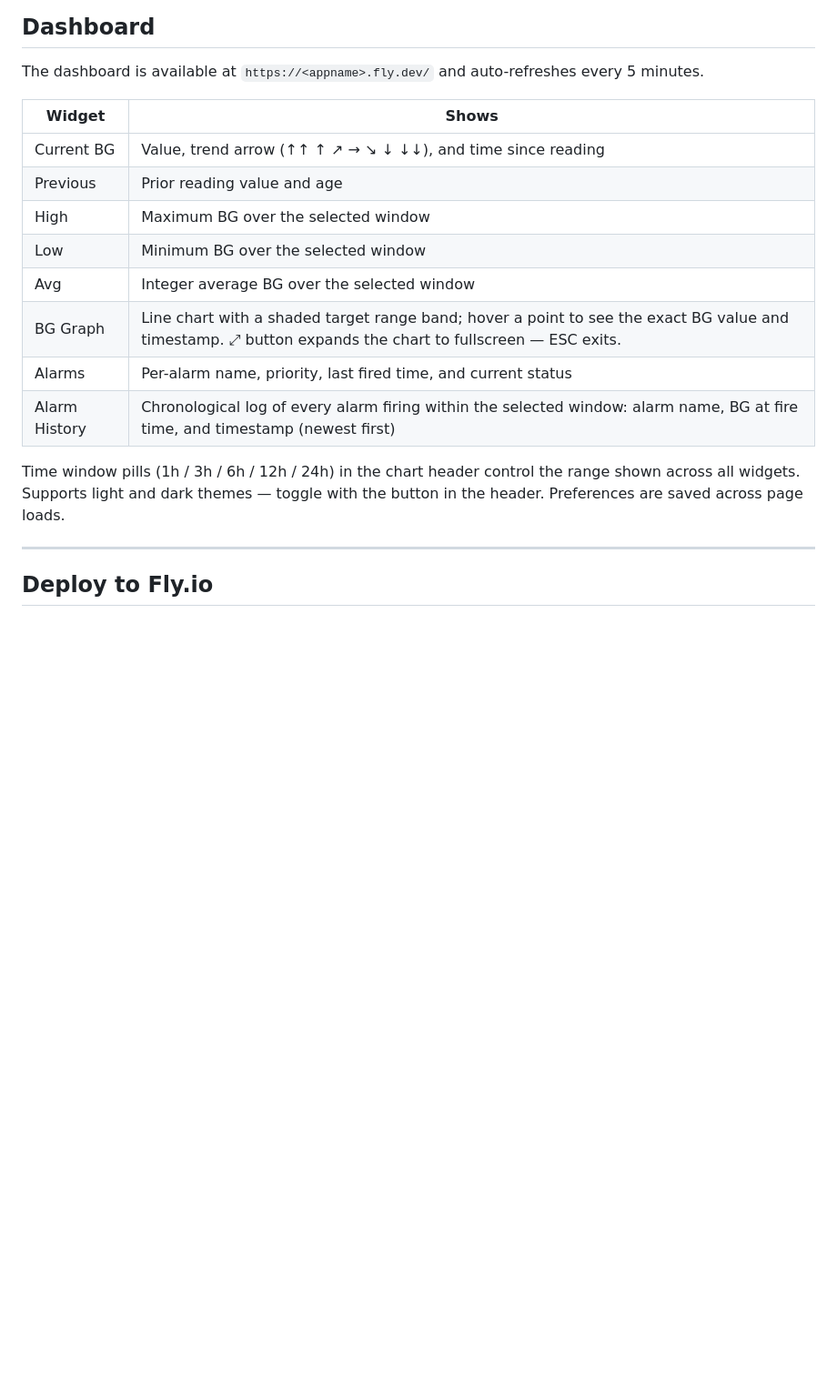
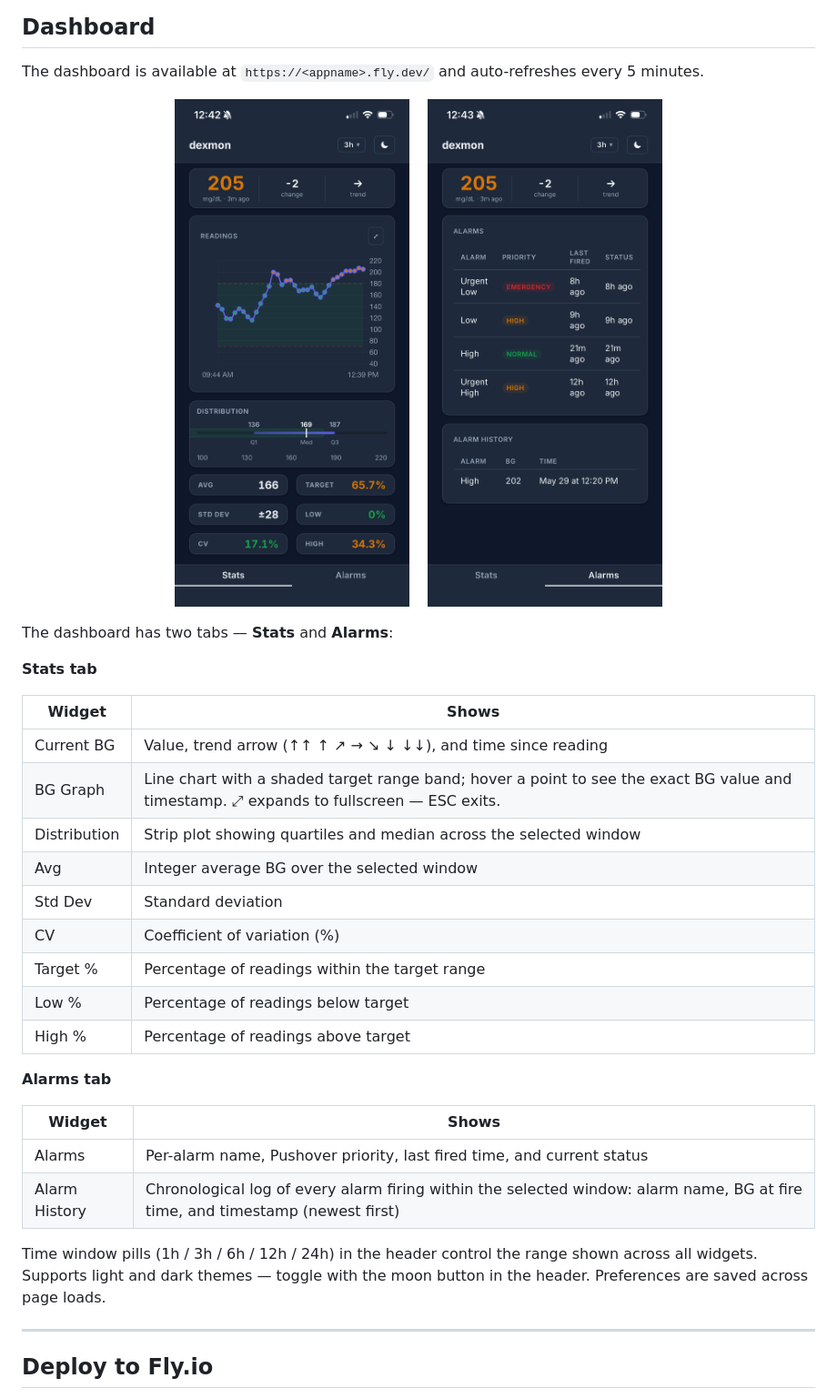
Before and after one commit to bigturdferguson/dexmon, a Markdown page: README.md, the part around the change. Shown at 91% size. GitHub-like rendering; pictures changed too: docs/images/dashboard-alarms.png (added), docs/images/dashboard-stats.png (added); blank space fills up the shorter version.

Commit message:
docs: add dashboard screenshots and expand dashboard section in README
Co-Authored-By: Claude Sonnet 4.6 <noreply@anthropic.com>

```diff
--- a/README.md
+++ b/README.md
@@ -8,18 +8,36 @@ A long-running Go daemon that monitors a Dexcom Share CGM account, evaluates con
 
 The dashboard is available at `https://<appname>.fly.dev/` and auto-refreshes every 5 minutes.
 
+<p align="center">
+  <img src="docs/images/dashboard-stats.png" width="280" alt="Stats tab — current BG, readings chart, distribution strip, and stat widgets">
+  &nbsp;&nbsp;
+  <img src="docs/images/dashboard-alarms.png" width="280" alt="Alarms tab — alarm status table and alarm history">
+</p>
+
+The dashboard has two tabs — **Stats** and **Alarms**:
+
+**Stats tab**
+
 | Widget | Shows |
 |--------|-------|
 | Current BG | Value, trend arrow (↑↑ ↑ ↗ → ↘ ↓ ↓↓), and time since reading |
-| Previous | Prior reading value and age |
-| High | Maximum BG over the selected window |
-| Low | Minimum BG over the selected window |
+| BG Graph | Line chart with a shaded target range band; hover a point to see the exact BG value and timestamp. ⤢ expands to fullscreen — ESC exits. |
+| Distribution | Strip plot showing quartiles and median across the selected window |
 | Avg | Integer average BG over the selected window |
-| BG Graph | Line chart with a shaded target range band; hover a point to see the exact BG value and timestamp. ⤢ button expands the chart to fullscreen — ESC exits. |
-| Alarms | Per-alarm name, priority, last fired time, and current status |
+| Std Dev | Standard deviation |
+| CV | Coefficient of variation (%) |
+| Target % | Percentage of readings within the target range |
+| Low % | Percentage of readings below target |
+| High % | Percentage of readings above target |
+
+**Alarms tab**
+
+| Widget | Shows |
+|--------|-------|
+| Alarms | Per-alarm name, Pushover priority, last fired time, and current status |
 | Alarm History | Chronological log of every alarm firing within the selected window: alarm name, BG at fire time, and timestamp (newest first) |
 
-Time window pills (1h / 3h / 6h / 12h / 24h) in the chart header control the range shown across all widgets. Supports light and dark themes — toggle with the button in the header. Preferences are saved across page loads.
+Time window pills (1h / 3h / 6h / 12h / 24h) in the header control the range shown across all widgets. Supports light and dark themes — toggle with the moon button in the header. Preferences are saved across page loads.
 
 ---
 
```
